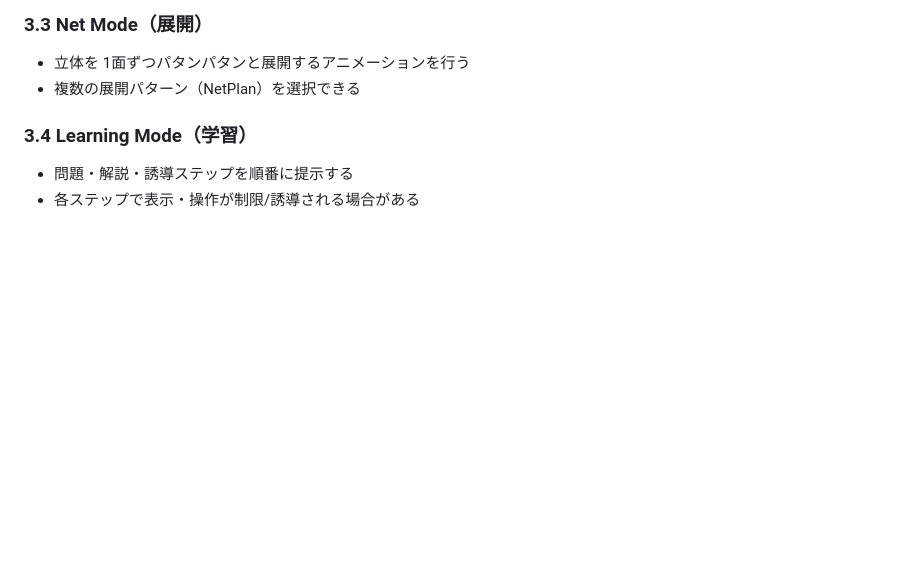
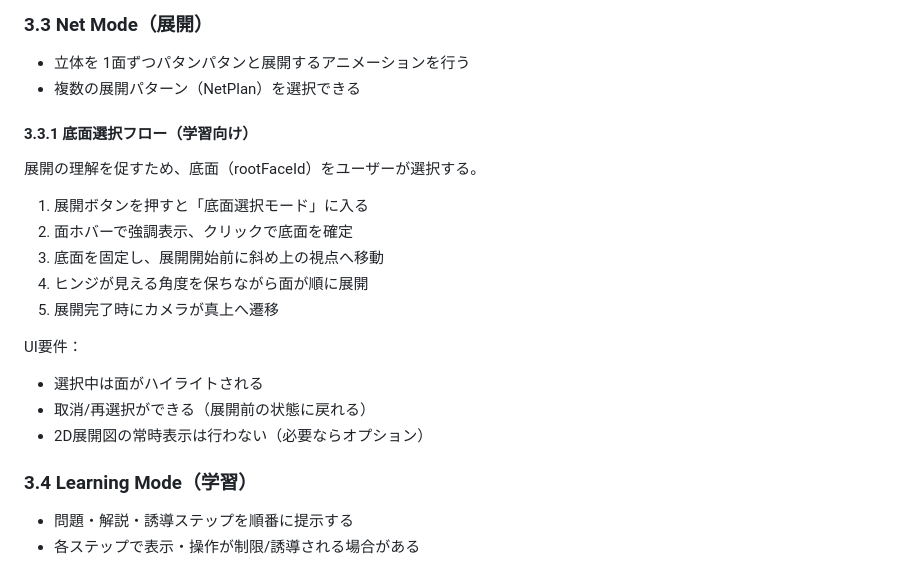
Before and after one commit to ontheroadjp/3d_cube_cutter, a Markdown page: docs/L1_specification/ui.md, the part around the change. Rendered like a GitHub page; blank space fills up the shorter version.

Commit message:
docs(net): define base selection and camera flow

```diff
--- a/docs/L1_specification/ui.md
+++ b/docs/L1_specification/ui.md
@@ -64,6 +64,20 @@ UI は複数のモードを持つ。モードは UI 表示と操作フローを
 ### 3.3 Net Mode（展開）
 - 立体を 1面ずつパタンパタンと展開するアニメーションを行う
 - 複数の展開パターン（NetPlan）を選択できる
+
+#### 3.3.1 底面選択フロー（学習向け）
+展開の理解を促すため、底面（rootFaceId）をユーザーが選択する。
+
+1. 展開ボタンを押すと「底面選択モード」に入る
+2. 面ホバーで強調表示、クリックで底面を確定
+3. 底面を固定し、展開開始前に斜め上の視点へ移動
+4. ヒンジが見える角度を保ちながら面が順に展開
+5. 展開完了時にカメラが真上へ遷移
+
+UI要件：
+- 選択中は面がハイライトされる
+- 取消/再選択ができる（展開前の状態に戻れる）
+- 2D展開図の常時表示は行わない（必要ならオプション）
 
 ### 3.4 Learning Mode（学習）
 - 問題・解説・誘導ステップを順番に提示する
```
Also changed, not shown: 1 other file.
